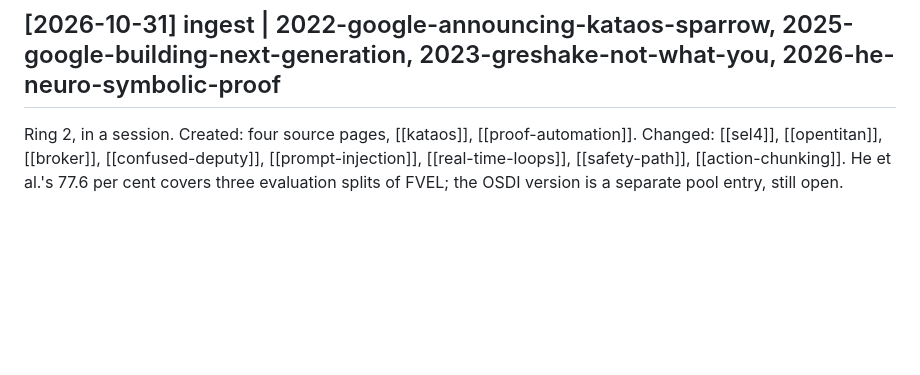
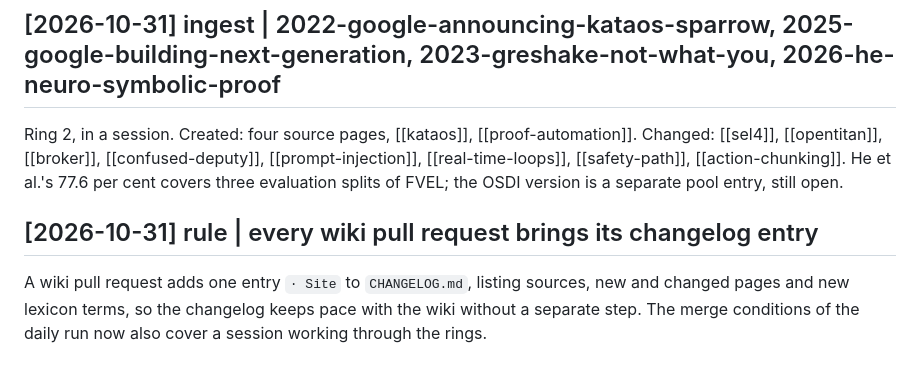
Before and after one commit to entresol/silent-zero, a Markdown page: wiki/log.md, the part around the change. Drawn GitHub-style; blank space fills up the shorter version.

```diff
--- a/wiki/log.md
+++ b/wiki/log.md
@@ -101,3 +101,7 @@ Ring 2, in a session. Created: four source pages, [[cheriot]], [[information-flo
 ## [2026-10-31] ingest | 2022-google-announcing-kataos-sparrow, 2025-google-building-next-generation, 2023-greshake-not-what-you, 2026-he-neuro-symbolic-proof
 
 Ring 2, in a session. Created: four source pages, [[kataos]], [[proof-automation]]. Changed: [[sel4]], [[opentitan]], [[broker]], [[confused-deputy]], [[prompt-injection]], [[real-time-loops]], [[safety-path]], [[action-chunking]]. He et al.'s 77.6 per cent covers three evaluation splits of FVEL; the OSDI version is a separate pool entry, still open.
+
+## [2026-10-31] rule | every wiki pull request brings its changelog entry
+
+A wiki pull request adds one entry `· Site` to `CHANGELOG.md`, listing sources, new and changed pages and new lexicon terms, so the changelog keeps pace with the wiki without a separate step. The merge conditions of the daily run now also cover a session working through the rings.
```
Also changed, not shown: CLAUDE.md (+1 -1 lines), wiki/CLAUDE.md (+2 -1 lines).
